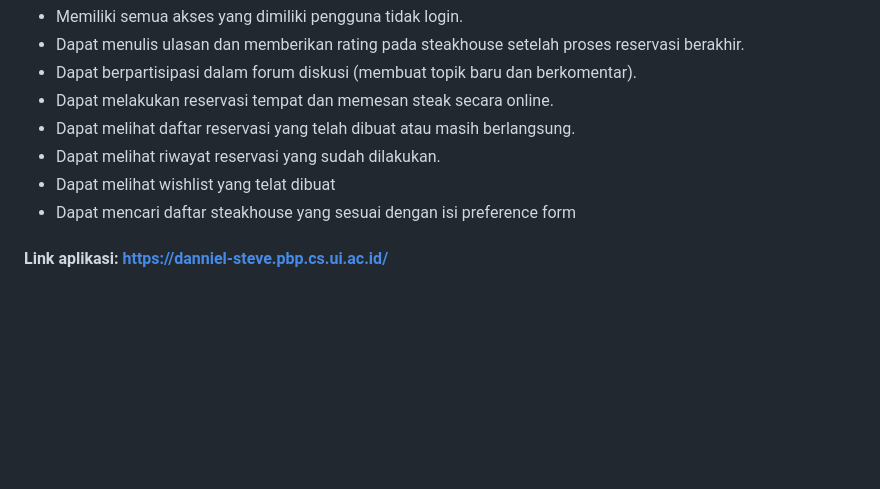
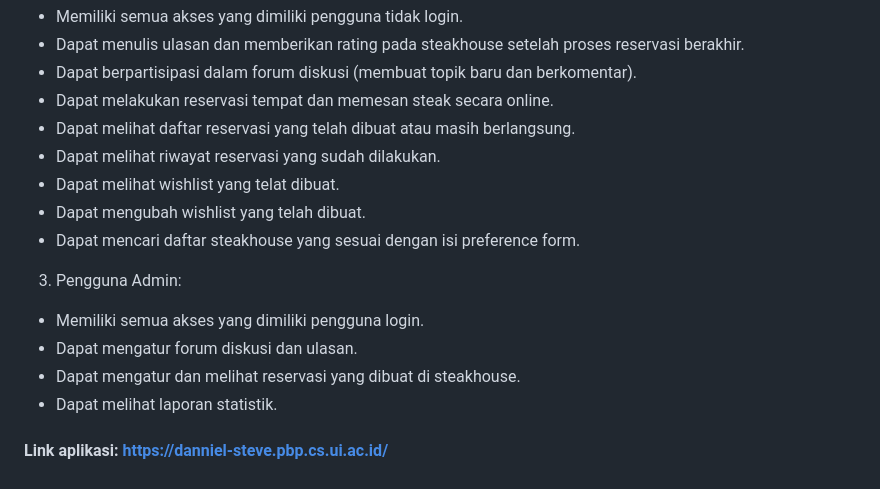
Before and after one commit to PBP-E03/TK1-PBP, a Markdown page: README.md, the part around the change. Rendered like a GitHub page; blank space fills up the shorter version.

```diff
--- a/README.md
+++ b/README.md
@@ -54,7 +54,14 @@ Dataset yang digunakan berasal dari Kaggle dengan judul "Steakhouse Jakarta". Da
 - Dapat melakukan reservasi tempat dan memesan steak secara online.
 - Dapat melihat daftar reservasi yang telah dibuat atau masih berlangsung.
 - Dapat melihat riwayat reservasi yang sudah dilakukan.
-- Dapat melihat wishlist yang telat dibuat
-- Dapat mencari daftar steakhouse yang sesuai dengan isi preference form
+- Dapat melihat wishlist yang telat dibuat.
+- Dapat mengubah wishlist yang telah dibuat.
+- Dapat mencari daftar steakhouse yang sesuai dengan isi preference form.
+
+3. Pengguna Admin:
+- Memiliki semua akses yang dimiliki pengguna login.
+- Dapat mengatur forum diskusi dan ulasan.
+- Dapat mengatur dan melihat reservasi yang dibuat di steakhouse.
+- Dapat melihat laporan statistik.
 
 #### Link aplikasi: https://danniel-steve.pbp.cs.ui.ac.id/
```
